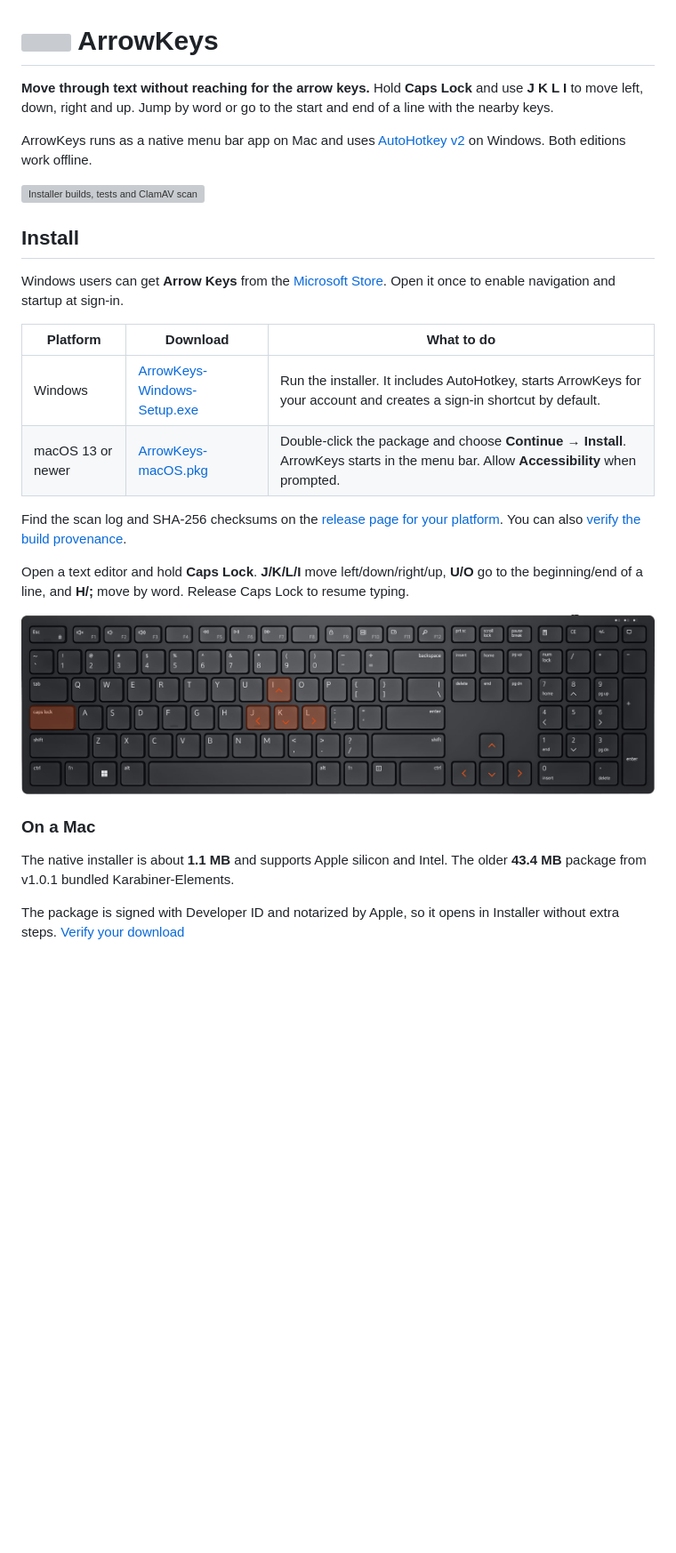
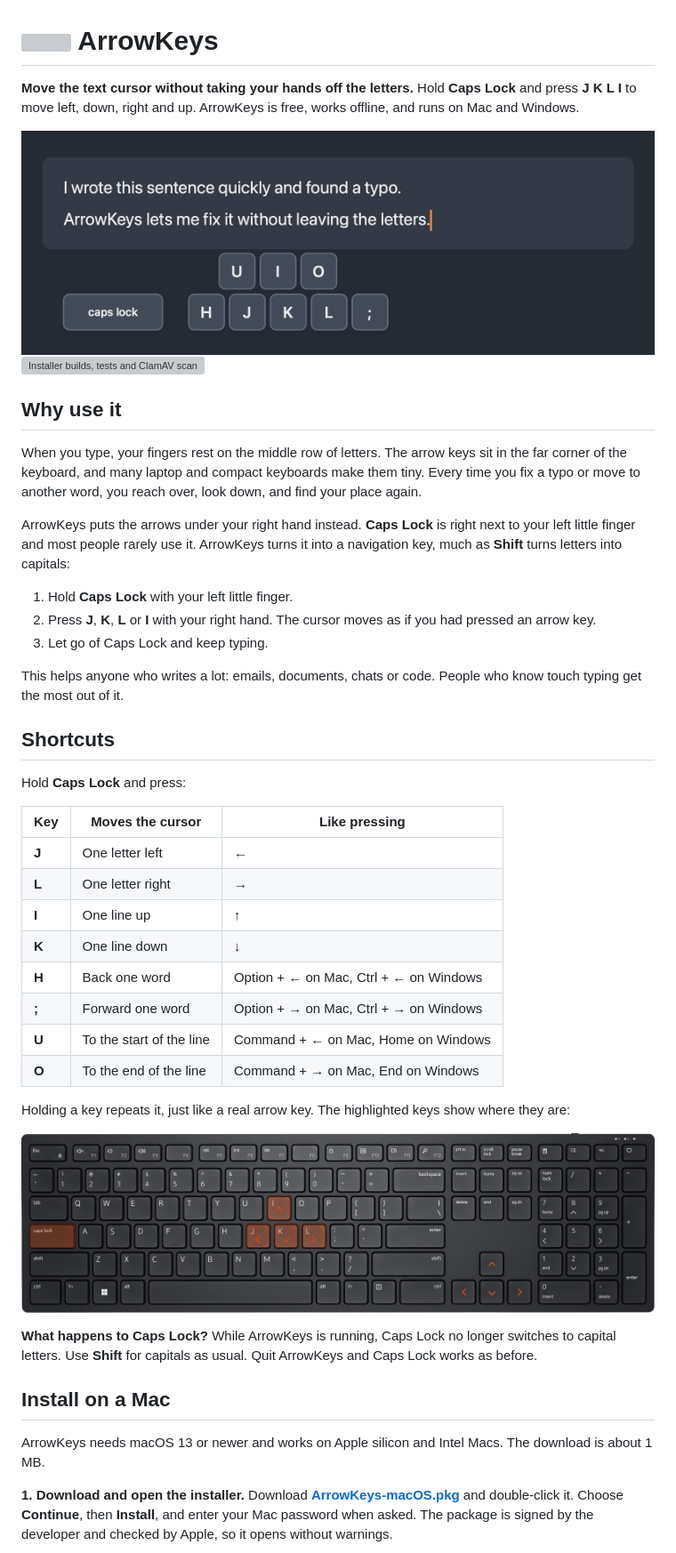
Before and after one commit to nauroman/arrowkeys, a Markdown page: README.md, the part around one of its changes. Shown at 89% size. Drawn GitHub-style; pictures changed too: docs/images/demo.gif (added); blank space fills up the shorter version; grey boxes are pictures that could not be loaded.

```diff
--- a/README.md
+++ b/README.md
@@ -1,29 +1,47 @@
 # <img src="assets/ArrowKeys.png" width="48" alt=""> ArrowKeys
 
-**Move through text without reaching for the arrow keys.** Hold **Caps Lock** and use **J K L I** to move left, down, right and up. Jump by word or go to the start and end of a line with the nearby keys.
+**Move the text cursor without taking your hands off the letters.** Hold **Caps Lock** and press **J K L I** to move left, down, right and up. ArrowKeys is free, works offline, and runs on Mac and Windows.
 
-ArrowKeys runs as a native menu bar app on Mac and uses [AutoHotkey v2](https://www.autohotkey.com/) on Windows. Both editions work offline.
+<img src="docs/images/demo.gif" width="720" alt="Animation: holding Caps Lock and pressing I, H, J, L, U, semicolon, O and K moves the cursor through two lines of text">
 
 [![Installer builds, tests and ClamAV scan](https://github.com/nauroman/arrowkeys/actions/workflows/build.yml/badge.svg?branch=main)](https://github.com/nauroman/arrowkeys/actions/workflows/build.yml)
 
-## Install
+## Why use it
 
-Windows users can get **Arrow Keys** from the [Microsoft Store](https://apps.microsoft.com/detail/9NTNKTVCJ1J1). Open it once to enable navigation and startup at sign-in.
+When you type, your fingers rest on the middle row of letters. The arrow keys sit in the far corner of the keyboard, and many laptop and compact keyboards make them tiny. Every time you fix a typo or move to another word, you reach over, look down, and find your place again.
 
-| Platform | Download | What to do |
+ArrowKeys puts the arrows under your right hand instead. **Caps Lock** is right next to your left little finger and most people rarely use it. ArrowKeys turns it into a navigation key, much as **Shift** turns letters into capitals:
+
+1. Hold **Caps Lock** with your left little finger.
+2. Press **J**, **K**, **L** or **I** with your right hand. The cursor moves as if you had pressed an arrow key.
+3. Let go of Caps Lock and keep typing.
+
+This helps anyone who writes a lot: emails, documents, chats or code. People who know touch typing get the most out of it.
+
+## Shortcuts
+
+Hold **Caps Lock** and press:
+
+| Key | Moves the cursor | Like pressing |
 | --- | --- | --- |
-| Windows | [ArrowKeys-Windows-Setup.exe](https://github.com/nauroman/arrowkeys/releases/download/windows-v1.1.1/ArrowKeys-Windows-Setup.exe) | Run the installer. It includes AutoHotkey, starts ArrowKeys for your account and creates a sign-in shortcut by default. |
-| macOS 13 or newer | [ArrowKeys-macOS.pkg](https://github.com/nauroman/arrowkeys/releases/latest/download/ArrowKeys-macOS.pkg) | Double-click the package and choose **Continue → Install**. ArrowKeys starts in the menu bar. Allow **Accessibility** when prompted. |
+| **J** | One letter left | ← |
+| **L** | One letter right | → |
+| **I** | One line up | ↑ |
+| **K** | One line down | ↓ |
+| **H** | Back one word | Option + ← on Mac, Ctrl + ← on Windows |
+| **;** | Forward one word | Option + → on Mac, Ctrl + → on Windows |
+| **U** | To the start of the line | Command + ← on Mac, Home on Windows |
+| **O** | To the end of the line | Command + → on Mac, End on Windows |
 
-Find the scan log and SHA-256 checksums on the [release page for your platform](https://github.com/nauroman/arrowkeys/releases). You can also [verify the build provenance](#verify-a-download).
+Holding a key repeats it, just like a real arrow key. The highlighted keys show where they are:
 
-Open a text editor and hold **Caps Lock**. **J/K/L/I** move left/down/right/up, **U/O** go to the beginning/end of a line, and **H/;** move by word. Release Caps Lock to resume typing.
+![Keyboard with Caps Lock and the J, K, L, I keys highlighted](keyboard.png)
 
-![Keyboard layout highlighting Caps Lock and the J, K, L, I navigation keys](keyboard.png)
+**What happens to Caps Lock?** While ArrowKeys is running, Caps Lock no longer switches to capital letters. Use **Shift** for capitals as usual. Quit ArrowKeys and Caps Lock works as before.
 
-### On a Mac
+## Install on a Mac
 
-The native installer is about **1.1 MB** and supports Apple silicon and Intel. The older **43.4 MB** package from v1.0.1 bundled Karabiner-Elements.
+ArrowKeys needs macOS 13 or newer and works on Apple silicon and Intel Macs. The download is about 1 MB.
 
-The package is signed with Developer ID and notarized by Apple, so it opens in Installer without extra steps. [Verify your download](#verify-a-download)
+**1. Download and open the installer.** Download [**ArrowKeys-macOS.pkg**](https://github.com/nauroman/arrowkeys/releases/latest/download/ArrowKeys-macOS.pkg) and double-click it. Choose **Continue**, then **Install**, and enter your Mac password when asked. The package is signed by the developer and checked by Apple, so it opens without warnings.
 
```
Also changed, not shown: other parts of README.md (+64 -79 lines), docs/images/mac-access-guide.png (added), docs/images/mac-installer.png (added), docs/images/mac-menu.png (added), 1 other file.
